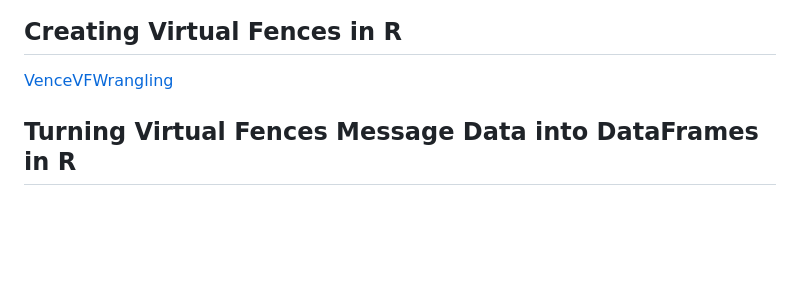
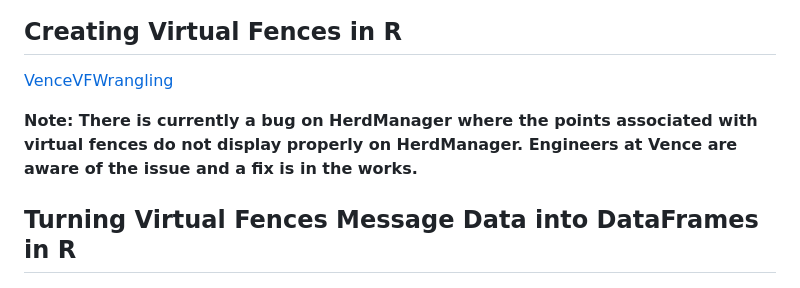
Before and after one commit to NicoleKaplan-USDA/vf-workshop, a Markdown page: README.md, the part around one of its changes. Drawn GitHub-style; blank space fills up the shorter version.

Commit message:
mention that points on HM don't display properly

```diff
--- a/README.md
+++ b/README.md
@@ -62,4 +61,6 @@ You will be prompted to grant permission for the Google Collab notebook to acces
 
 [VenceVFWrangling](https://github.com/Brandkmayer/VenceVFWrangling)
 
+**Note: There is currently a bug on HerdManager where the points associated with virtual fences do not display properly on HerdManager. Engineers at Vence are aware of the issue and a fix is in the works.**
+
 ## Turning Virtual Fences Message Data into DataFrames in R
```
Also changed, not shown: other parts of README.md (+0 -1 lines).
